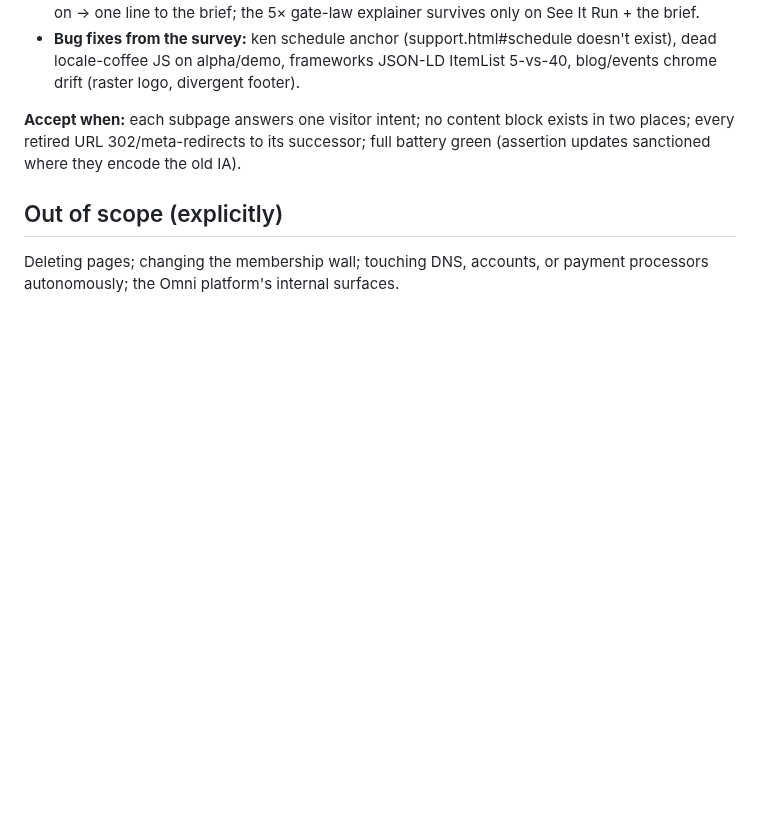
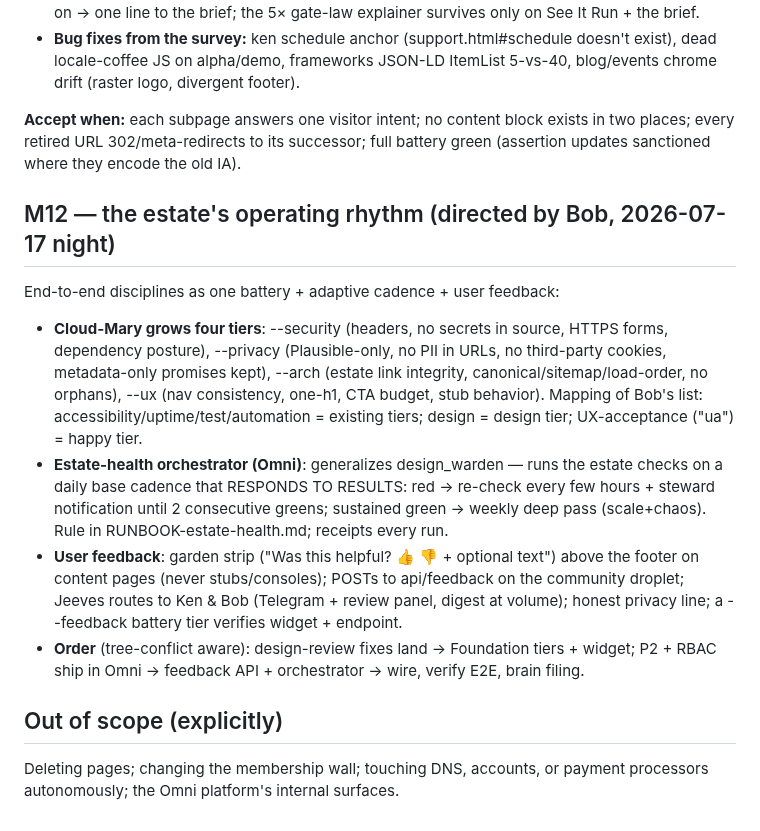
Before and after one commit to aigovops-foundation/aigovops-library-june-ken-bob, a Markdown page: plan/estate-simplification.md, the part around the change. GitHub-like rendering; blank space fills up the shorter version.

Commit message:
docs: M12 — operating rhythm: full-discipline battery, adaptive cadence, user feedback via Jeeves
Co-Authored-By: Claude Fable 5 <noreply@anthropic.com>

```diff
--- a/plan/estate-simplification.md
+++ b/plan/estate-simplification.md
@@ -168,6 +168,28 @@ logically, duplication dies. From the 15-page IA survey:
 two places; every retired URL 302/meta-redirects to its successor; full battery green
 (assertion updates sanctioned where they encode the old IA).
 
+## M12 — the estate's operating rhythm (directed by Bob, 2026-07-17 night)
+
+End-to-end disciplines as one battery + adaptive cadence + user feedback:
+
+- **Cloud-Mary grows four tiers**: --security (headers, no secrets in source, HTTPS
+  forms, dependency posture), --privacy (Plausible-only, no PII in URLs, no
+  third-party cookies, metadata-only promises kept), --arch (estate link integrity,
+  canonical/sitemap/load-order, no orphans), --ux (nav consistency, one-h1, CTA
+  budget, stub behavior). Mapping of Bob's list: accessibility/uptime/test/automation
+  = existing tiers; design = design tier; UX-acceptance ("ua") = happy tier.
+- **Estate-health orchestrator (Omni)**: generalizes design_warden — runs the estate
+  checks on a daily base cadence that RESPONDS TO RESULTS: red → re-check every few
+  hours + steward notification until 2 consecutive greens; sustained green → weekly
+  deep pass (scale+chaos). Rule in RUNBOOK-estate-health.md; receipts every run.
+- **User feedback**: garden strip ("Was this helpful? 👍 👎 + optional text") above
+  the footer on content pages (never stubs/consoles); POSTs to api/feedback on the
+  community droplet; Jeeves routes to Ken & Bob (Telegram + review panel, digest at
+  volume); honest privacy line; a --feedback battery tier verifies widget + endpoint.
+- **Order** (tree-conflict aware): design-review fixes land → Foundation tiers +
+  widget; P2 + RBAC ship in Omni → feedback API + orchestrator → wire, verify E2E,
+  brain filing.
+
 ## Out of scope (explicitly)
 Deleting pages; changing the membership wall; touching DNS, accounts, or payment
 processors autonomously; the Omni platform's internal surfaces.
```
